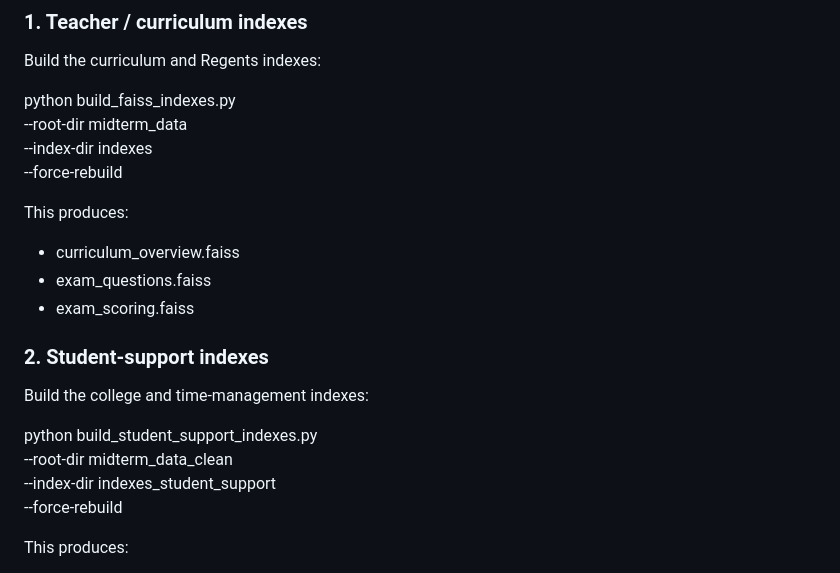
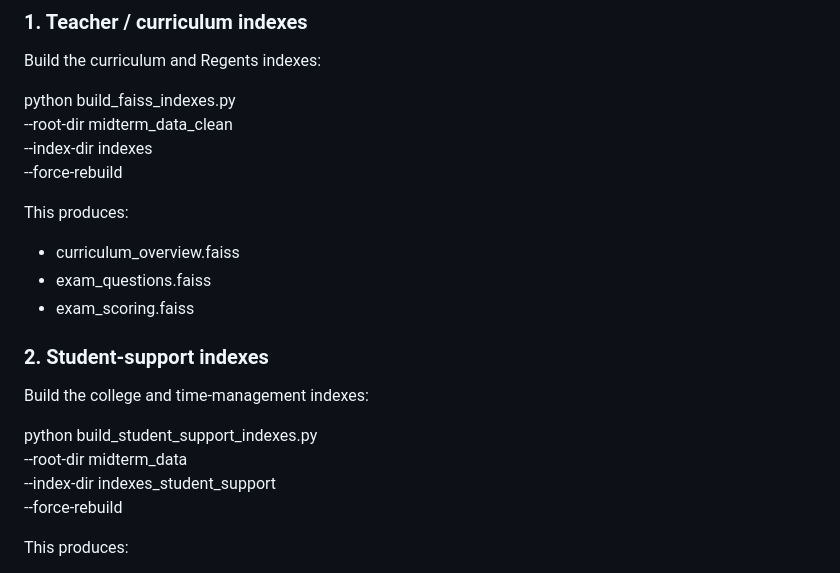
Before and after one commit to petertzelios/EECS6895-HS-Teacher-2, a Markdown page: README.md, the part around the change. GitHub-like rendering.

```diff
--- a/README.md
+++ b/README.md
@@ -48,7 +48,7 @@ Two sets of indexes are required.
 Build the curriculum and Regents indexes:
 
 python build_faiss_indexes.py \
-  --root-dir midterm_data \
+  --root-dir midterm_data_clean \
   --index-dir indexes \
   --force-rebuild
 
@@ -63,7 +63,7 @@ This produces:
 Build the college and time-management indexes:
 
 python build_student_support_indexes.py \
-  --root-dir midterm_data_clean \
+  --root-dir midterm_data \
   --index-dir indexes_student_support \
   --force-rebuild
 
```
